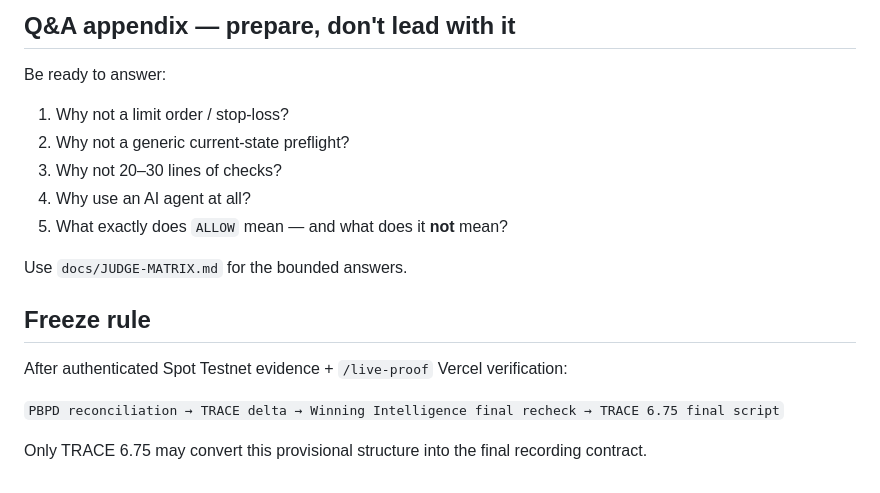
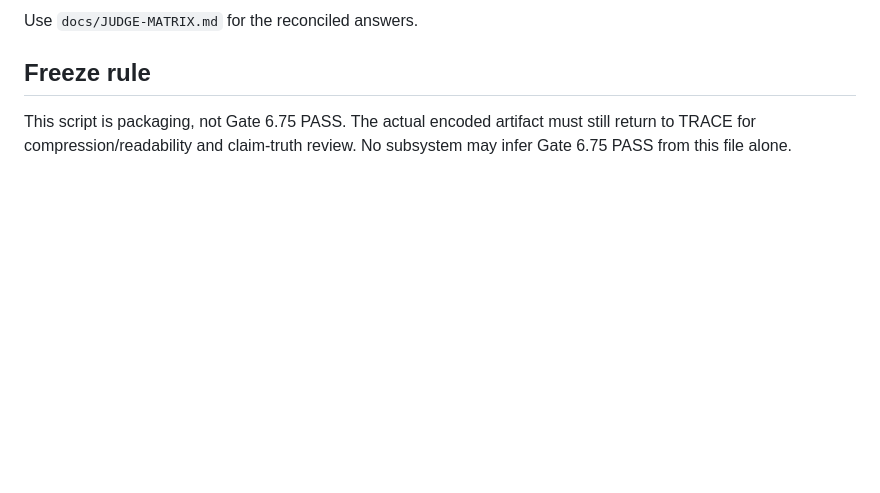
Before and after one commit to Faadil1/valid-until-agent-os, a Markdown page: docs/DEMO-SCRIPT.md, the part around one of its changes. GitHub-like rendering; blank space fills up the shorter version.

```diff
--- a/docs/DEMO-SCRIPT.md
+++ b/docs/DEMO-SCRIPT.md
@@ -134,20 +153,6 @@ Unless answering a judge objection, do not foreground:
 
-## Q&A appendix — prepare, don't lead with it
-
-Be ready to answer:
-
-1. Why not a limit order / stop-loss?
-2. Why not a generic current-state preflight?
-3. Why not 20–30 lines of checks?
-4. Why use an AI agent at all?
-5. What exactly does `ALLOW` mean — and what does it **not** mean?
-
-Use `docs/JUDGE-MATRIX.md` for the bounded answers.
+Use `docs/JUDGE-MATRIX.md` for the reconciled answers.
 
 ## Freeze rule
 
-After authenticated Spot Testnet evidence + `/live-proof` Vercel verification:
-
-`PBPD reconciliation → TRACE delta → Winning Intelligence final recheck → TRACE 6.75 final script`
-
-Only TRACE 6.75 may convert this provisional structure into the final recording contract.
+This script is packaging, not Gate 6.75 PASS. The actual encoded artifact must still return to TRACE for compression/readability and claim-truth review. No subsystem may infer Gate 6.75 PASS from this file alone.
```
Also changed, not shown: other parts of docs/DEMO-SCRIPT.md (+100 -81 lines).
